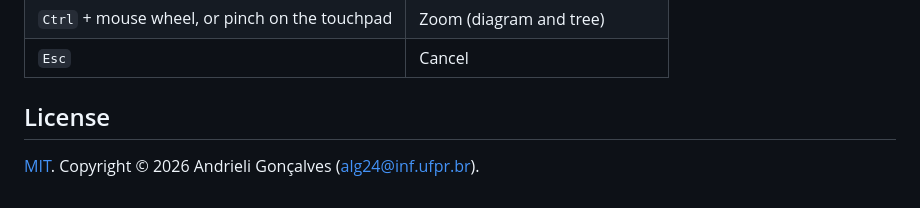
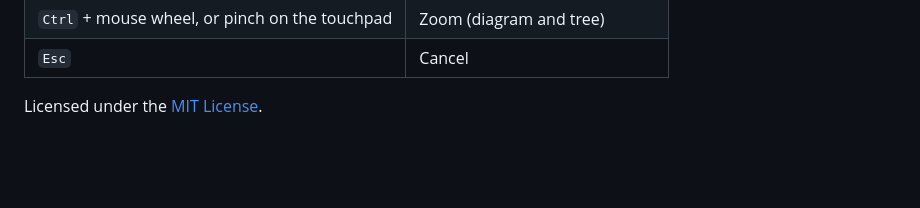
Before and after one commit to strawndri/turing-machine-simulator, a Markdown page: README.md, the part around the change. Rendered like a GitHub page; blank space fills up the shorter version.

```diff
--- a/README.md
+++ b/README.md
@@ -52,6 +52,4 @@ The machine you draw is saved in your browser (localStorage).
 | `Ctrl` + mouse wheel, or pinch on the touchpad | Zoom (diagram and tree) |
 | `Esc` | Cancel |
 
-## License
-
-[MIT](LICENSE). Copyright © 2026 Andrieli Gonçalves (alg24@inf.ufpr.br).
+Licensed under the [MIT License](LICENSE).
```
Also changed, not shown: README.pt-BR.md (+1 -3 lines).
